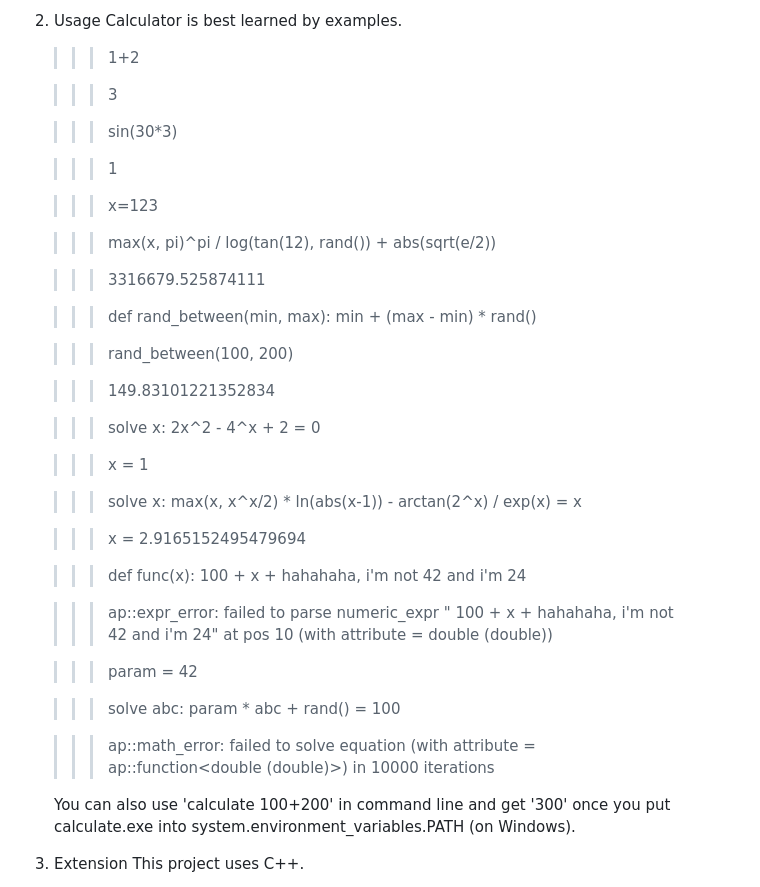
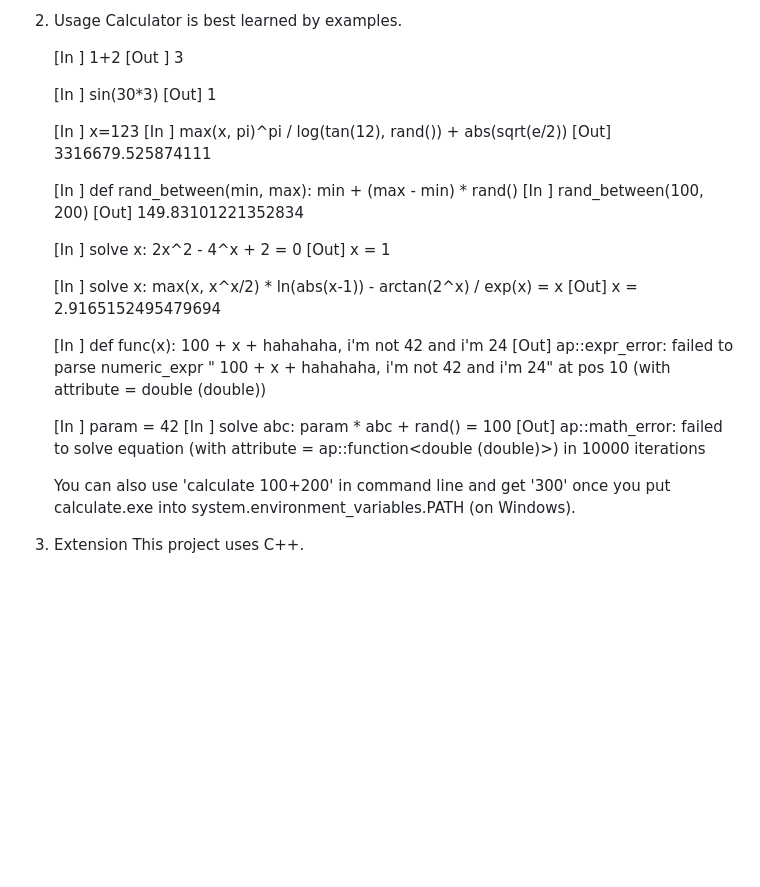
Before and after one commit to AnonymousPC/homework_calculator_on_ast, a Markdown page: README.md, the part around the change. Rendered like a GitHub page; blank space fills up the shorter version.

```diff
--- a/README.md
+++ b/README.md
@@ -24,50 +24,39 @@ This is a homework-oriented project hoping to create a Python-like scientific ca
 2. Usage
    Calculator is best learned by examples.
 
-   >>> 1+2
-
-   >>> 3
+   [In ] 1+2
+   [Out ] 3
 
 
-   >>> sin(30*3)
-
-   >>> 1
+   [In ] sin(30*3)
+   [Out] 1
 
 
-   >>> x=123
-
-   >>> max(x, pi)^pi / log(tan(12), rand()) + abs(sqrt(e/2))
-
-   >>> 3316679.525874111
+   [In ] x=123
+   [In ] max(x, pi)^pi / log(tan(12), rand()) + abs(sqrt(e/2))
+   [Out] 3316679.525874111
 
 
-   >>> def rand_between(min, max): min + (max - min) * rand()
-
-   >>> rand_between(100, 200)
-
-   >>> 149.83101221352834
+   [In ] def rand_between(min, max): min + (max - min) * rand()
+   [In ] rand_between(100, 200)
+   [Out] 149.83101221352834
 
 
-   >>> solve x: 2x^2 - 4^x + 2 = 0
-
-   >>> x = 1
+   [In ] solve x: 2x^2 - 4^x + 2 = 0
+   [Out] x = 1
 
 
-   >>> solve x: max(x, x^x/2) * ln(abs(x-1)) - arctan(2^x) / exp(x) = x
-
-   >>> x = 2.9165152495479694
+   [In ] solve x: max(x, x^x/2) * ln(abs(x-1)) - arctan(2^x) / exp(x) = x
+   [Out] x = 2.9165152495479694
 
 
-   >>> def func(x): 100 + x + hahahaha, i'm not 42 and i'm 24
-
-   >>> ap::expr_error: failed to parse numeric_expr " 100 + x + hahahaha, i'm not 42 and i'm 24" at pos 10 (with attribute = double (double))
+   [In ] def func(x): 100 + x + hahahaha, i'm not 42 and i'm 24
+   [Out] ap::expr_error: failed to parse numeric_expr " 100 + x + hahahaha, i'm not 42 and i'm 24" at pos 10 (with attribute = double (double))
 
 
-   >>> param = 42
-
-   >>> solve abc: param * abc + rand() = 100
-
-   >>> ap::math_error: failed to solve equation (with attribute = ap::function<double (double)>) in 10000 iterations
+   [In ] param = 42
+   [In ] solve abc: param * abc + rand() = 100
+   [Out] ap::math_error: failed to solve equation (with attribute = ap::function<double (double)>) in 10000 iterations
 
 
    You can also use 'calculate 100+200' in command line and get '300' once you put calculate.exe into system.environment_variables.PATH (on Windows).
```
